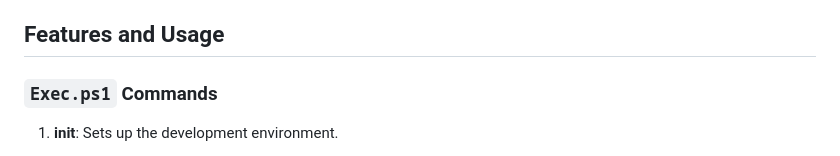
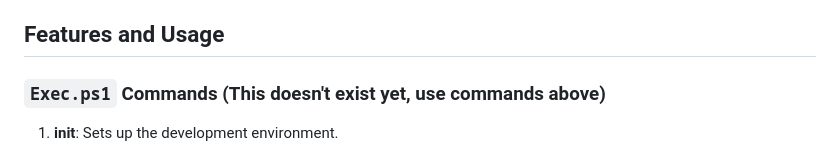
Before and after one commit to superg3m/stoic-go, a Markdown page: README.md, the part around the change. GitHub-like rendering.

```diff
--- a/README.md
+++ b/README.md
@@ -20,7 +20,7 @@ Stoic-Go is a modular project designed for handling backend services, database m
 
 ## Features and Usage
 
-### `Exec.ps1` Commands
+### `Exec.ps1` Commands (This doesn't exist yet, use commands above)
 1. **init**: Sets up the development environment.
    - **Dockerized Services**:
      - SMTP for emails.
```
